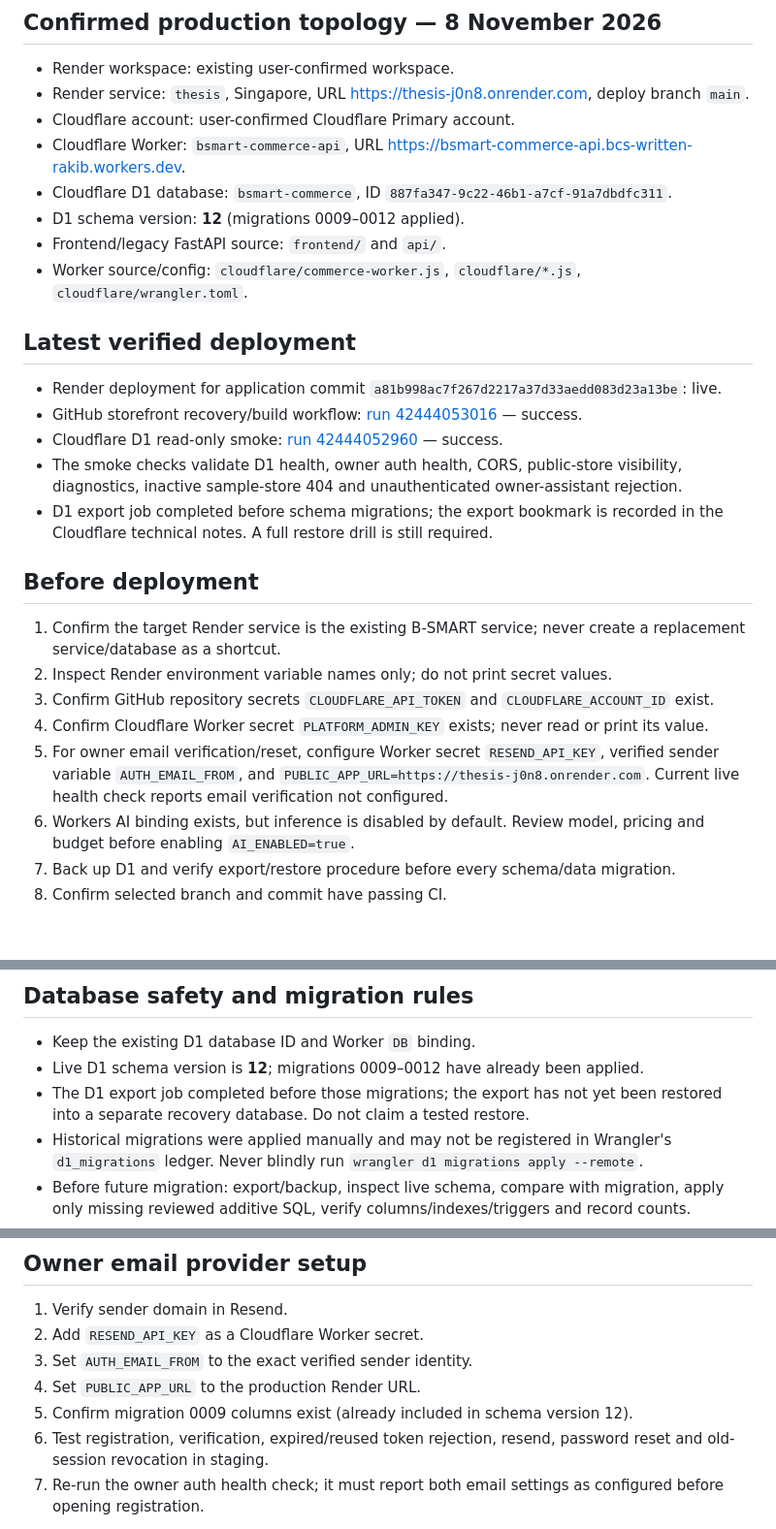
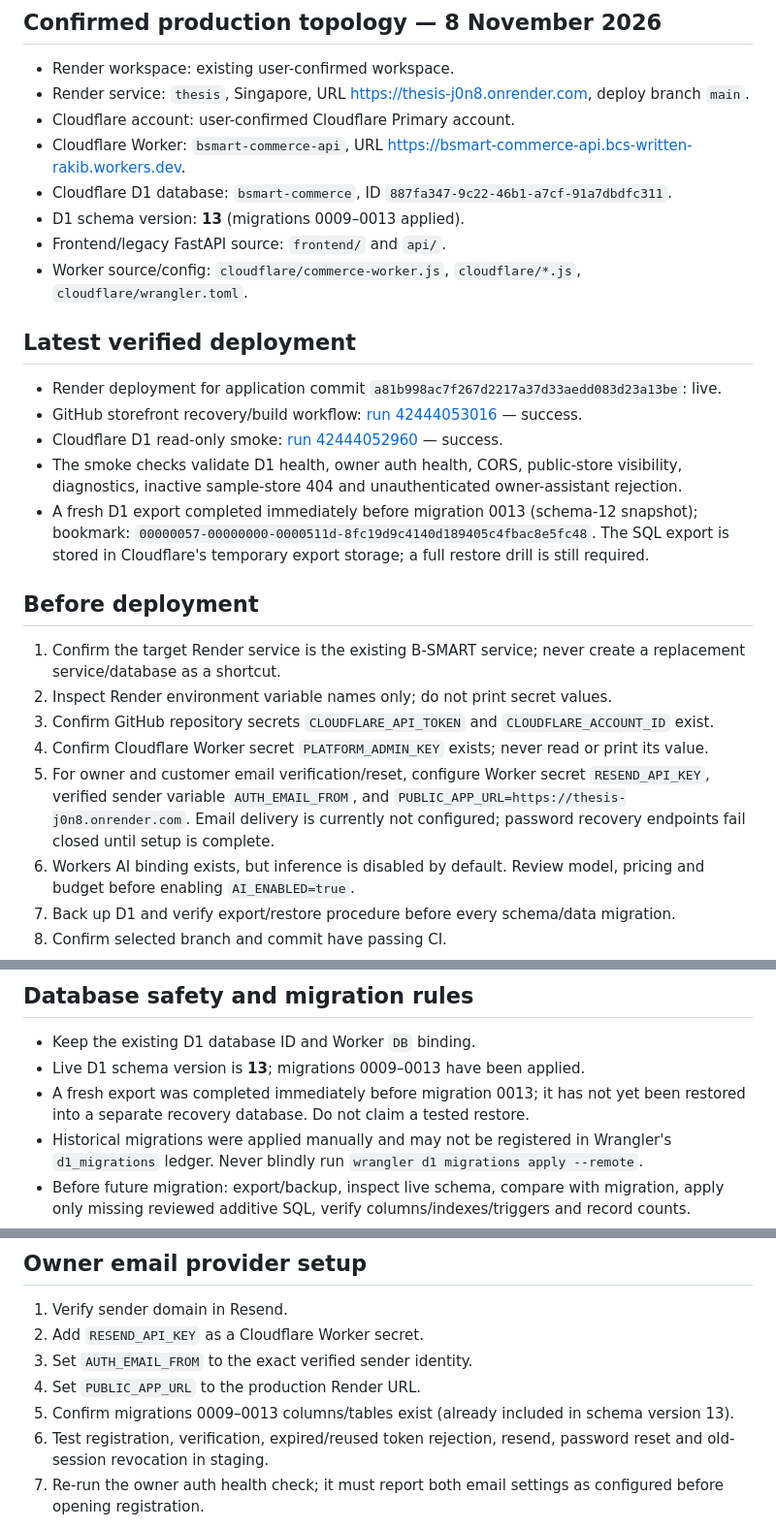
Before and after one commit to RlM100always/Thesis, a Markdown page: docs/DEPLOYMENT_RUNBOOK.md, 3 parts joined by grey strips. Shown at 97% size. Drawn GitHub-style; blank space fills up the shorter version.

Commit message:
docs: record D1 schema 13 and customer password recovery rollout

```diff
--- a/docs/DEPLOYMENT_RUNBOOK.md
+++ b/docs/DEPLOYMENT_RUNBOOK.md
@@ -7,7 +7,7 @@
 - Cloudflare account: user-confirmed Cloudflare Primary account.
 - Cloudflare Worker: `bsmart-commerce-api`, URL https://bsmart-commerce-api.bcs-written-rakib.workers.dev.
 - Cloudflare D1 database: `bsmart-commerce`, ID `887fa347-9c22-46b1-a7cf-91a7dbdfc311`.
-- D1 schema version: **12** (migrations 0009–0012 applied).
+- D1 schema version: **13** (migrations 0009–0013 applied).
 - Frontend/legacy FastAPI source: `frontend/` and `api/`.
 - Worker source/config: `cloudflare/commerce-worker.js`, `cloudflare/*.js`, `cloudflare/wrangler.toml`.
 
@@ -17,7 +17,7 @@
 - GitHub storefront recovery/build workflow: [run 42444053016](https://github.com/RlM100always/Thesis/actions/runs/42444053016) — success.
 - Cloudflare D1 read-only smoke: [run 42444052960](https://github.com/RlM100always/Thesis/actions/runs/42444052960) — success.
 - The smoke checks validate D1 health, owner auth health, CORS, public-store visibility, diagnostics, inactive sample-store 404 and unauthenticated owner-assistant rejection.
-- D1 export job completed before schema migrations; the export bookmark is recorded in the Cloudflare technical notes. A full restore drill is still required.
+- A fresh D1 export completed immediately before migration 0013 (schema-12 snapshot); bookmark: `00000057-00000000-0000511d-8fc19d9c4140d189405c4fbac8e5fc48`. The SQL export is stored in Cloudflare's temporary export storage; a full restore drill is still required.
 
 ## Before deployment
 
@@ -25,7 +25,7 @@
 2. Inspect Render environment variable names only; do not print secret values.
 3. Confirm GitHub repository secrets `CLOUDFLARE_API_TOKEN` and `CLOUDFLARE_ACCOUNT_ID` exist.
 4. Confirm Cloudflare Worker secret `PLATFORM_ADMIN_KEY` exists; never read or print its value.
-5. For owner email verification/reset, configure Worker secret `RESEND_API_KEY`, verified sender variable `AUTH_EMAIL_FROM`, and `PUBLIC_APP_URL=https://thesis-j0n8.onrender.com`. Current live health check reports email verification not configured.
+5. For owner and customer email verification/reset, configure Worker secret `RESEND_API_KEY`, verified sender variable `AUTH_EMAIL_FROM`, and `PUBLIC_APP_URL=https://thesis-j0n8.onrender.com`. Email delivery is currently not configured; password recovery endpoints fail closed until setup is complete.
 6. Workers AI binding exists, but inference is disabled by default. Review model, pricing and budget before enabling `AI_ENABLED=true`.
 7. Back up D1 and verify export/restore procedure before every schema/data migration.
 8. Confirm selected branch and commit have passing CI.
@@ -72,8 +72,8 @@ node --check --input-type=module < cloudflare/platform-admin-routes.js
 ## Database safety and migration rules
 
 - Keep the existing D1 database ID and Worker `DB` binding.
-- Live D1 schema version is **12**; migrations 0009–0012 have already been applied.
-- The D1 export job completed before those migrations; the export has not yet been restored into a separate recovery database. Do not claim a tested restore.
+- Live D1 schema version is **13**; migrations 0009–0013 have been applied.
+- A fresh export was completed immediately before migration 0013; it has not yet been restored into a separate recovery database. Do not claim a tested restore.
 - Historical migrations were applied manually and may not be registered in Wrangler's `d1_migrations` ledger. Never blindly run `wrangler d1 migrations apply --remote`.
 - Before future migration: export/backup, inspect live schema, compare with migration, apply only missing reviewed additive SQL, verify columns/indexes/triggers and record counts.
 - Never point SQLAlchemy `DATABASE_URL` at a D1 database ID. D1 access is through a Worker binding and D1-native queries/batches.
@@ -94,7 +94,7 @@ node --check --input-type=module < cloudflare/platform-admin-routes.js
 2. Add `RESEND_API_KEY` as a Cloudflare Worker secret.
 3. Set `AUTH_EMAIL_FROM` to the exact verified sender identity.
 4. Set `PUBLIC_APP_URL` to the production Render URL.
-5. Confirm migration 0009 columns exist (already included in schema version 12).
+5. Confirm migrations 0009–0013 columns/tables exist (already included in schema version 13).
 6. Test registration, verification, expired/reused token rejection, resend, password reset and old-session revocation in staging.
 7. Re-run the owner auth health check; it must report both email settings as configured before opening registration.
 
```
